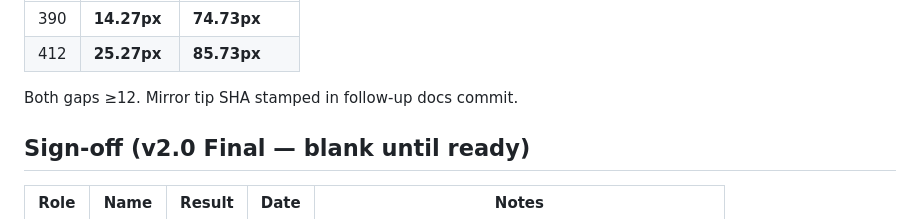
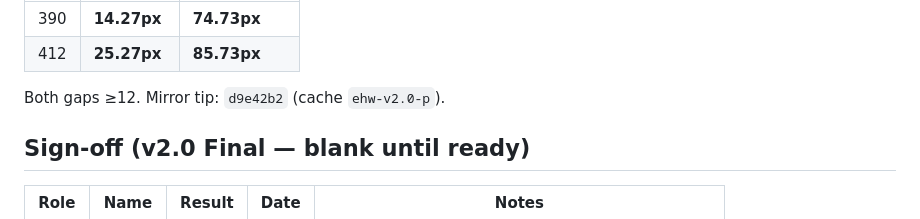
Before and after one commit to jyyeungdeletedhisfb-gif/jy-site, a Markdown page: docs/CHANGELOG-v2.0.md, the part around the change. GitHub-like rendering.

Commit message:
docs: stamp EHW phone tip soft tip d9e42b2
Cache ehw-v2.0-p. Mirror only; primary held.

```diff
--- a/docs/CHANGELOG-v2.0.md
+++ b/docs/CHANGELOG-v2.0.md
@@ -85,7 +85,7 @@ Measured gaps (box Chrome):
 | 390 | **14.27px** | **74.73px** |
 | 412 | **25.27px** | **85.73px** |
 
-Both gaps ≥12. Mirror tip SHA stamped in follow-up docs commit.
+Both gaps ≥12. Mirror tip: `d9e42b2` (cache `ehw-v2.0-p`).
 
 ## Sign-off (v2.0 Final — blank until ready)
 
```
